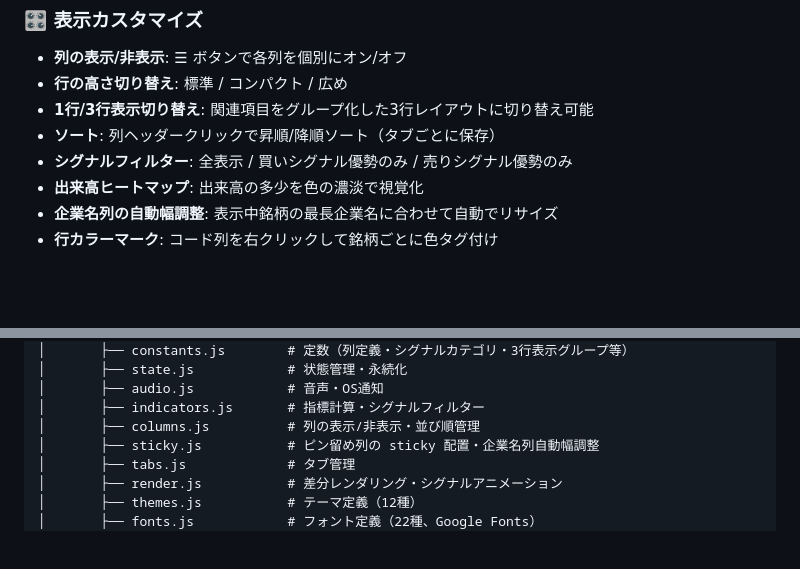
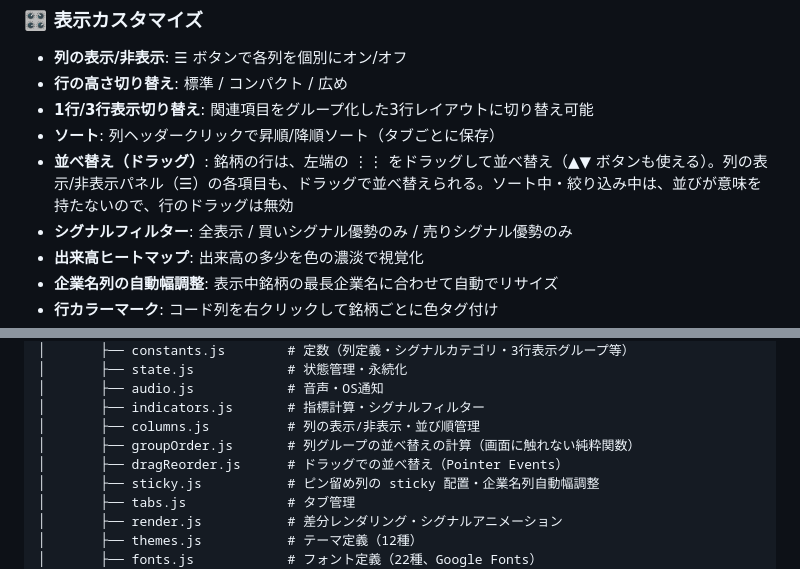
Before and after one commit to yumebi/tse-stock, a Markdown page: README.md, 2 parts joined by grey strips. Drawn GitHub-style; blank space fills up the shorter version.

Commit message:
docs: README にドラッグでの並べ替えと新しいファイルを反映 [skip ci]

```diff
--- a/README.md
+++ b/README.md
@@ -97,6 +97,7 @@ Tauri v2 + Rust で構築された、東京証券取引所の株価モニタリ
 - **行の高さ切り替え**: 標準 / コンパクト / 広め
 - **1行/3行表示切り替え**: 関連項目をグループ化した3行レイアウトに切り替え可能
 - **ソート**: 列ヘッダークリックで昇順/降順ソート（タブごとに保存）
+- **並べ替え（ドラッグ）**: 銘柄の行は、左端の ⋮⋮ をドラッグして並べ替え（▲▼ ボタンも使える）。列の表示/非表示パネル（☰）の各項目も、ドラッグで並べ替えられる。ソート中・絞り込み中は、並びが意味を持たないので、行のドラッグは無効
 - **シグナルフィルター**: 全表示 / 買いシグナル優勢のみ / 売りシグナル優勢のみ
 - **出来高ヒートマップ**: 出来高の多少を色の濃淡で視覚化
 - **企業名列の自動幅調整**: 表示中銘柄の最長企業名に合わせて自動でリサイズ
@@ -168,6 +169,8 @@ tse-stock/
 │       ├── audio.js            # 音声・OS通知
 │       ├── indicators.js       # 指標計算・シグナルフィルター
 │       ├── columns.js          # 列の表示/非表示・並び順管理
+│       ├── groupOrder.js       # 列グループの並べ替えの計算（画面に触れない純粋関数）
+│       ├── dragReorder.js      # ドラッグでの並べ替え（Pointer Events）
 │       ├── sticky.js           # ピン留め列の sticky 配置・企業名列自動幅調整
 │       ├── tabs.js             # タブ管理
 │       ├── render.js           # 差分レンダリング・シグナルアニメーション
```
